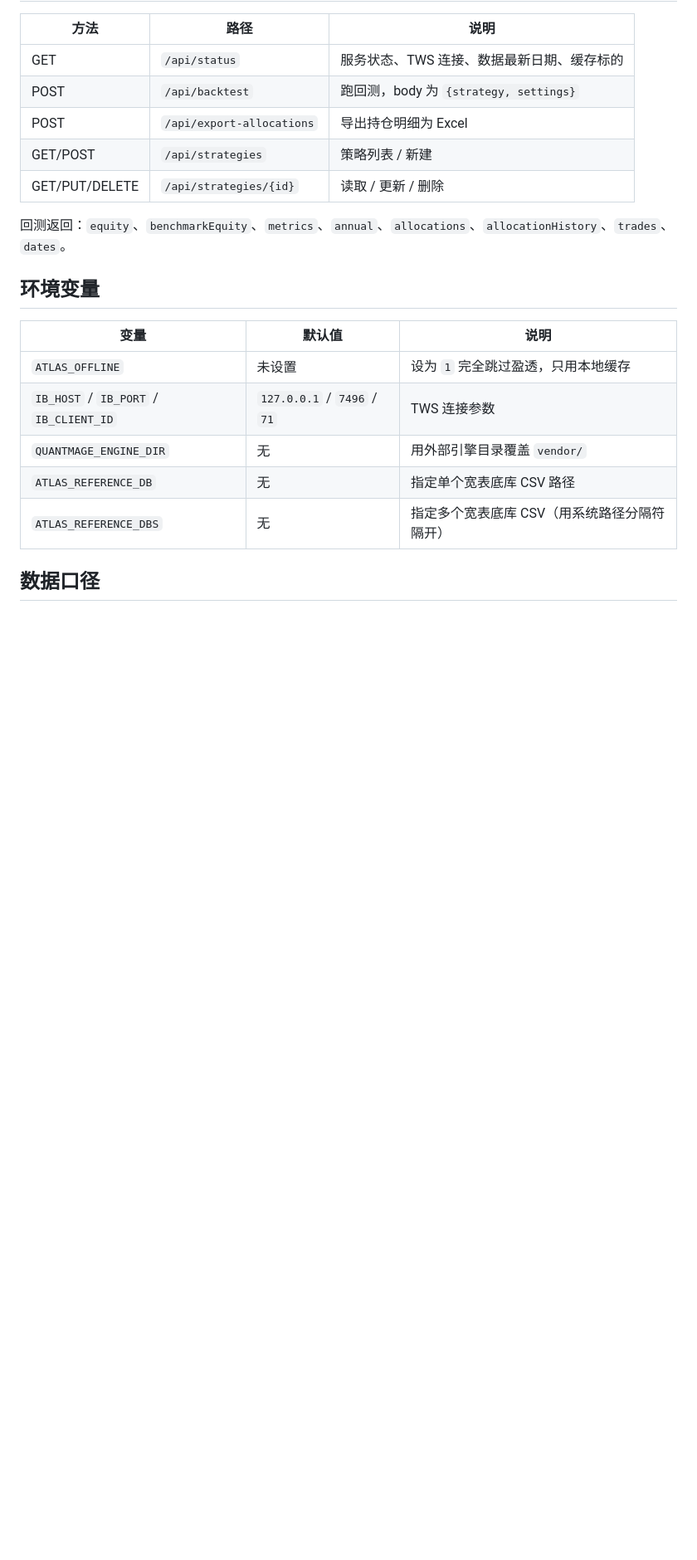
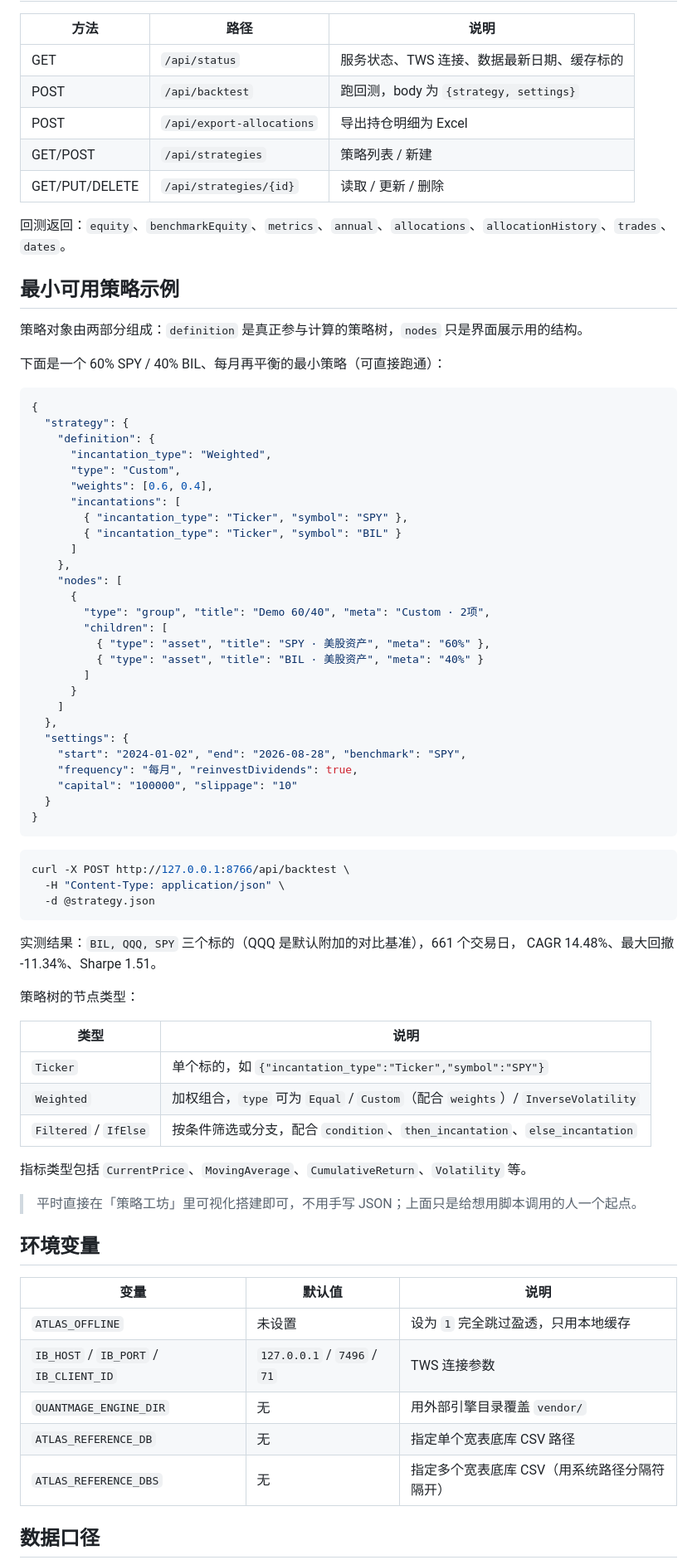
Before and after one commit to zwcpa1973/atlas-backtest, a Markdown page: README.md, the part around the change. Shown at 83% size. Rendered like a GitHub page; blank space fills up the shorter version.

Commit message:
docs: 补充最小可用策略示例与节点类型说明

````diff
--- a/README.md
+++ b/README.md
@@ -115,6 +115,63 @@ python server.py
 
 回测返回：`equity`、`benchmarkEquity`、`metrics`、`annual`、`allocations`、`allocationHistory`、`trades`、`dates`。
 
+## 最小可用策略示例
+
+策略对象由两部分组成：`definition` 是真正参与计算的策略树，`nodes` 只是界面展示用的结构。
+
+下面是一个 60% SPY / 40% BIL、每月再平衡的最小策略（可直接跑通）：
+
+```json
+{
+  "strategy": {
+    "definition": {
+      "incantation_type": "Weighted",
+      "type": "Custom",
+      "weights": [0.6, 0.4],
+      "incantations": [
+        { "incantation_type": "Ticker", "symbol": "SPY" },
+        { "incantation_type": "Ticker", "symbol": "BIL" }
+      ]
+    },
+    "nodes": [
+      {
+        "type": "group", "title": "Demo 60/40", "meta": "Custom · 2项",
+        "children": [
+          { "type": "asset", "title": "SPY · 美股资产", "meta": "60%" },
+          { "type": "asset", "title": "BIL · 美股资产", "meta": "40%" }
+        ]
+      }
+    ]
+  },
+  "settings": {
+    "start": "2024-01-02", "end": "2026-08-28", "benchmark": "SPY",
+    "frequency": "每月", "reinvestDividends": true,
+    "capital": "100000", "slippage": "10"
+  }
+}
+```
+
+```bash
+curl -X POST http://127.0.0.1:8766/api/backtest \
+  -H "Content-Type: application/json" \
+  -d @strategy.json
+```
+
+实测结果：`BIL, QQQ, SPY` 三个标的（QQQ 是默认附加的对比基准），661 个交易日，
+CAGR 14.48%、最大回撤 -11.34%、Sharpe 1.51。
+
+策略树的节点类型：
+
+| 类型 | 说明 |
+| --- | --- |
+| `Ticker` | 单个标的，如 `{"incantation_type":"Ticker","symbol":"SPY"}` |
+| `Weighted` | 加权组合，`type` 可为 `Equal` / `Custom`（配合 `weights`）/ `InverseVolatility` |
+| `Filtered` / `IfElse` | 按条件筛选或分支，配合 `condition`、`then_incantation`、`else_incantation` |
+
+指标类型包括 `CurrentPrice`、`MovingAverage`、`CumulativeReturn`、`Volatility` 等。
+
+> 平时直接在「策略工坊」里可视化搭建即可，不用手写 JSON；上面只是给想用脚本调用的人一个起点。
+
 ## 环境变量
 
 | 变量 | 默认值 | 说明 |
````
